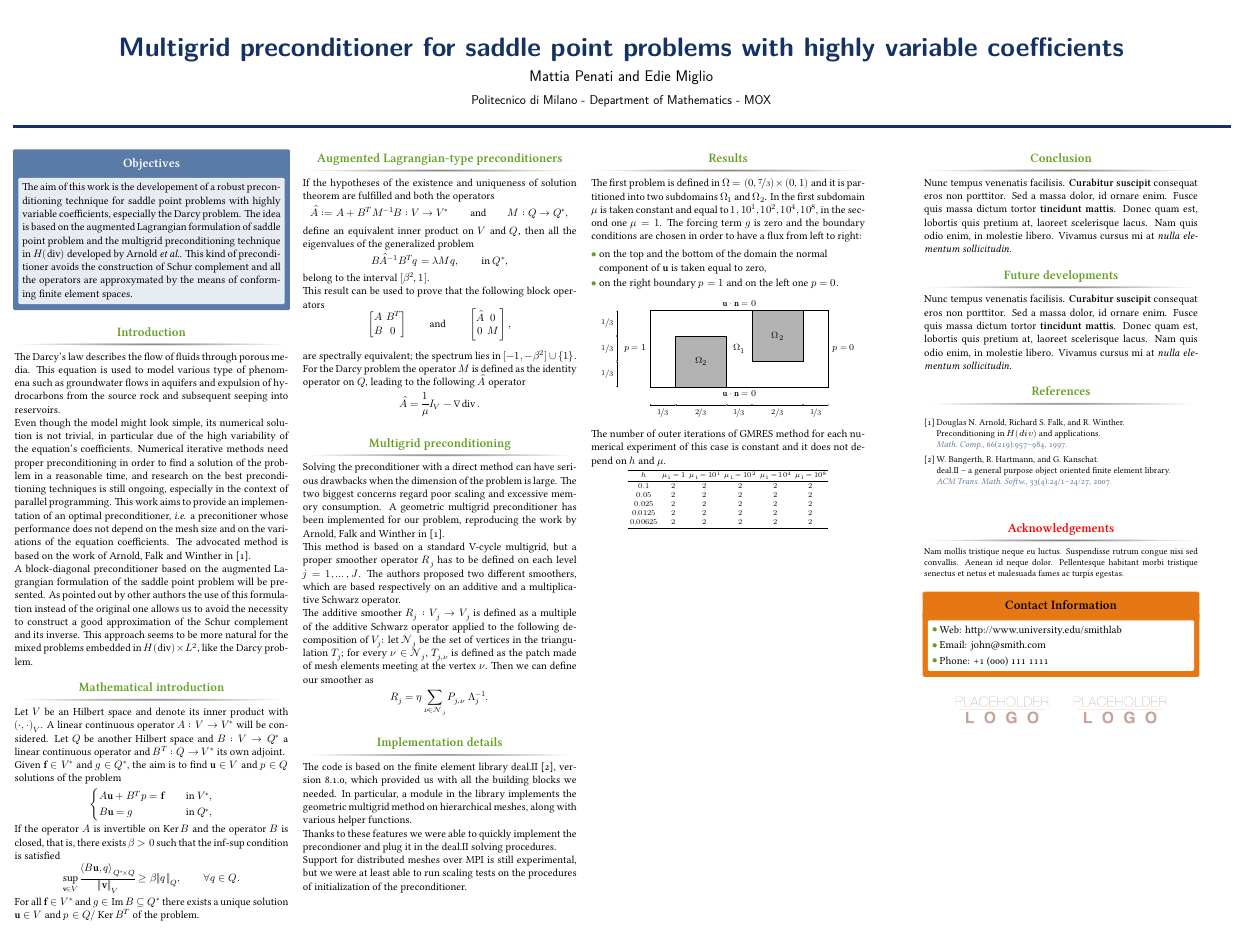
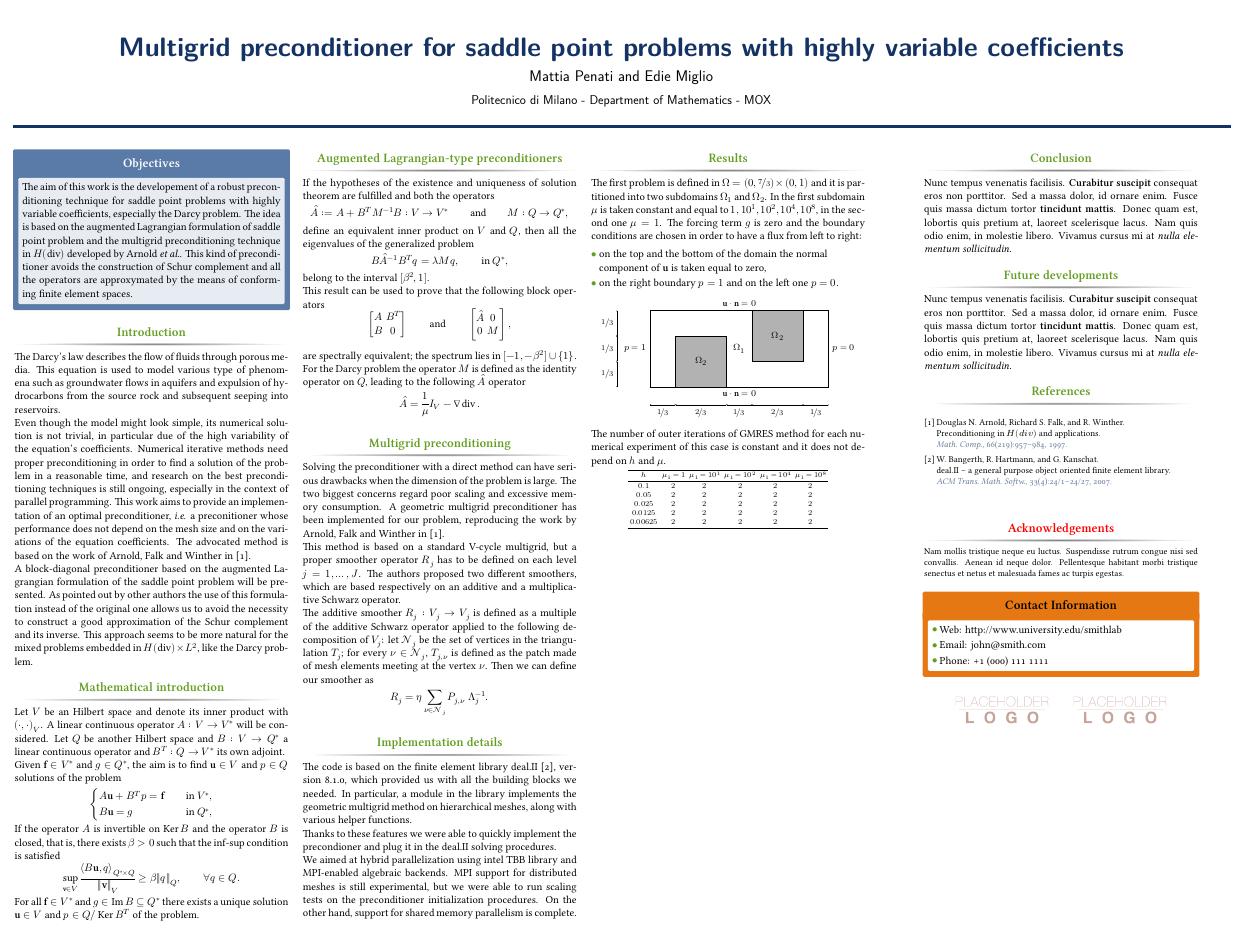
Before and after one commit to mattiapenati/pasc14-poster, a LaTeX poster (main.tex): the whole page. Compiled offline with XeLaTeX; a missing font is replaced by an installed copy or a similar font.

Commit message:
added note about TBB parallelism being completely implemented

```diff
--- a/main.tex
+++ b/main.tex
@@ -271,9 +271,11 @@ method on hierarchical meshes, along with various helper functions.
 Thanks to these features we were able to quickly implement the precondioner
 and plug it in the deal.II solving procedures.
 
-Support for distributed meshes over MPI is still experimental, but we were at
-least able to run scaling tests on the procedures of initialization of the
-preconditioner.
+We aimed at hybrid parallelization using intel TBB library and MPI-enabled
+algebraic backends.
+MPI support for distributed meshes is still experimental, but we were able
+to run scaling tests on the preconditioner initialization procedures.
+On the other hand, support for shared memory parallelism is complete.
 
 \end{block}
 
```
Also changed, not shown: main.pdf.
